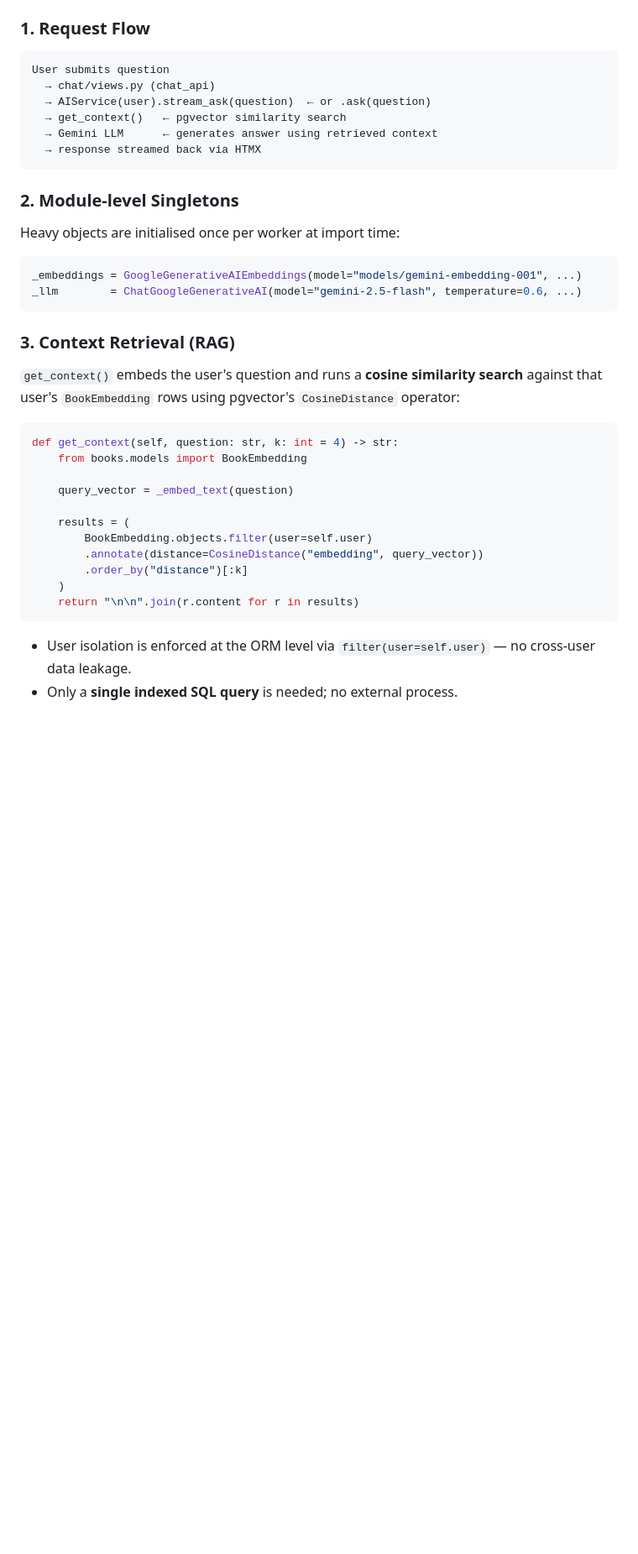
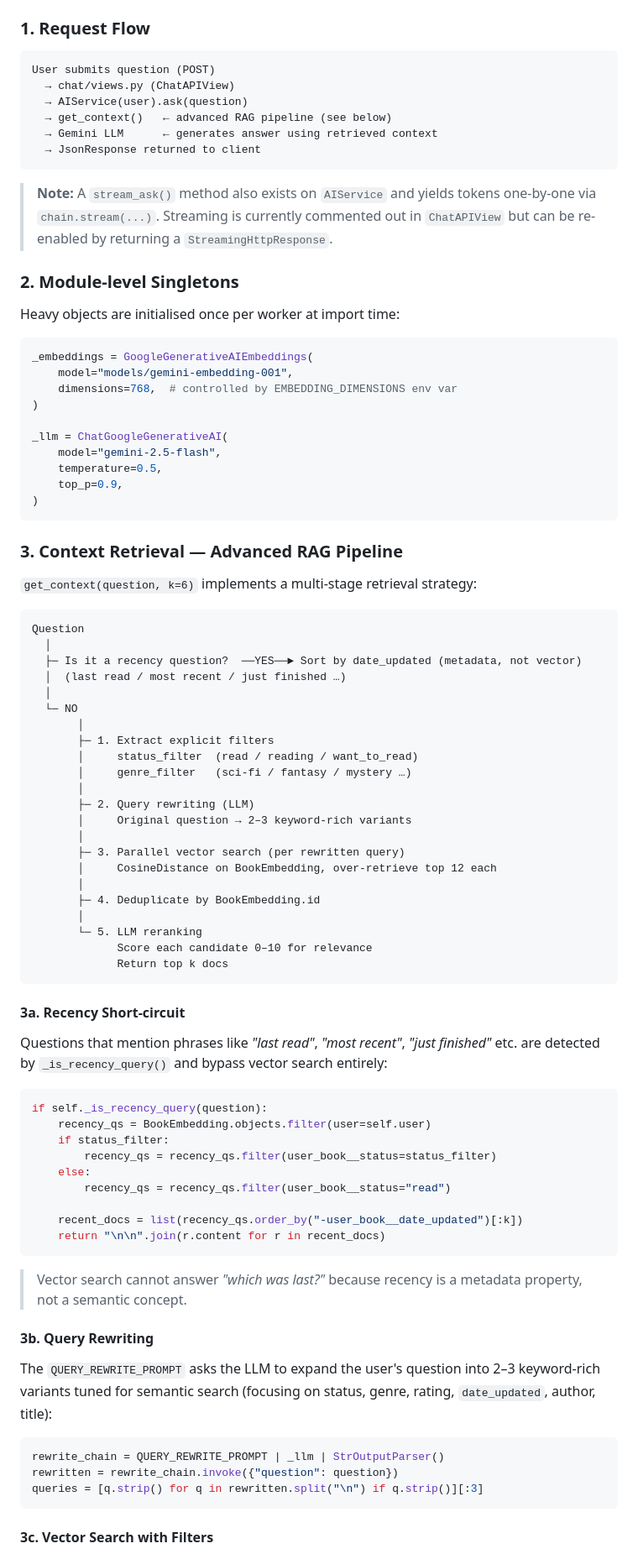
Before and after one commit to JoseSholly/personal-bookshelf, a Markdown page: AI_CHAT_README.md, the part around one of its changes. Shown at 84% size. Rendered like a GitHub page; blank space fills up the shorter version.

Commit message:
update: AI readme

````diff
--- a/AI_CHAT_README.md
+++ b/AI_CHAT_README.md
@@ -48,40 +50,89 @@ All AI logic lives in `chat/services.py` inside the `AIService` class.
 ### 1. Request Flow
 
 ```
-User submits question
-  → chat/views.py (chat_api)
-  → AIService(user).stream_ask(question)  ← or .ask(question)
-  → get_context()   ← pgvector similarity search
+User submits question (POST)
+  → chat/views.py (ChatAPIView)
+  → AIService(user).ask(question)
+  → get_context()   ← advanced RAG pipeline (see below)
   → Gemini LLM      ← generates answer using retrieved context
-  → response streamed back via HTMX
+  → JsonResponse returned to client
 ```
+
+> **Note:** A `stream_ask()` method also exists on `AIService` and yields tokens one-by-one via `chain.stream(...)`. Streaming is currently commented out in `ChatAPIView` but can be re-enabled by returning a `StreamingHttpResponse`.
 
 ### 2. Module-level Singletons
 
 Heavy objects are initialised once per worker at import time:
 
 ```python
-_embeddings = GoogleGenerativeAIEmbeddings(model="models/gemini-embedding-001", ...)
-_llm        = ChatGoogleGenerativeAI(model="gemini-2.5-flash", temperature=0.6, ...)
+_embeddings = GoogleGenerativeAIEmbeddings(
+    model="models/gemini-embedding-001",
+    dimensions=768,  # controlled by EMBEDDING_DIMENSIONS env var
+)
+
+_llm = ChatGoogleGenerativeAI(
+    model="gemini-2.5-flash",
+    temperature=0.5,
+    top_p=0.9,
+)
 ```
 
-### 3. Context Retrieval (RAG)
+### 3. Context Retrieval — Advanced RAG Pipeline
 
-`get_context()` embeds the user's question and runs a **cosine similarity search** against that user's `BookEmbedding` rows using pgvector's `CosineDistance` operator:
+`get_context(question, k=6)` implements a multi-stage retrieval strategy:
+
+```
+Question
+  │
+  ├─ Is it a recency question?  ──YES──► Sort by date_updated (metadata, not vector)
+  │  (last read / most recent / just finished …)
+  │
+  └─ NO
+       │
+       ├─ 1. Extract explicit filters
+       │     status_filter  (read / reading / want_to_read)
+       │     genre_filter   (sci-fi / fantasy / mystery …)
+       │
+       ├─ 2. Query rewriting (LLM)
+       │     Original question → 2–3 keyword-rich variants
+       │
+       ├─ 3. Parallel vector search (per rewritten query)
+       │     CosineDistance on BookEmbedding, over-retrieve top 12 each
+       │
+       ├─ 4. Deduplicate by BookEmbedding.id
+       │
+       └─ 5. LLM reranking
+             Score each candidate 0–10 for relevance
+             Return top k docs
+```
+
+#### 3a. Recency Short-circuit
+
+Questions that mention phrases like *"last read"*, *"most recent"*, *"just finished"* etc. are detected by `_is_recency_query()` and bypass vector search entirely:
 
 ```python
-def get_context(self, question: str, k: int = 4) -> str:
-    from books.models import BookEmbedding
+if self._is_recency_query(question):
+    recency_qs = BookEmbedding.objects.filter(user=self.user)
+    if status_filter:
+        recency_qs = recency_qs.filter(user_book__status=status_filter)
+    else:
+        recency_qs = recency_qs.filter(user_book__status="read")
 
-    query_vector = _embed_text(question)
-
-    results = (
-        BookEmbedding.objects.filter(user=self.user)
-        .annotate(distance=CosineDistance("embedding", query_vector))
-        .order_by("distance")[:k]
-    )
-    return "\n\n".join(r.content for r in results)
+    recent_docs = list(recency_qs.order_by("-user_book__date_updated")[:k])
+    return "\n\n".join(r.content for r in recent_docs)
 ```
 
-- User isolation is enforced at the ORM level via `filter(user=self.user)` — no cross-user data leakage.
-- Only a **single indexed SQL query** is needed; no external process.
+> Vector search cannot answer *"which was last?"* because recency is a metadata property, not a semantic concept.
+
+#### 3b. Query Rewriting
+
+The `QUERY_REWRITE_PROMPT` asks the LLM to expand the user's question into 2–3 keyword-rich variants tuned for semantic search (focusing on status, genre, rating, `date_updated`, author, title):
+
+```python
+rewrite_chain = QUERY_REWRITE_PROMPT | _llm | StrOutputParser()
+rewritten = rewrite_chain.invoke({"question": question})
+queries = [q.strip() for q in rewritten.split("\n") if q.strip()][:3]
+```
+
+#### 3c. Vector Search with Filters
+
````
Also changed, not shown: other parts of AI_CHAT_README.md (+43 -11 lines).
